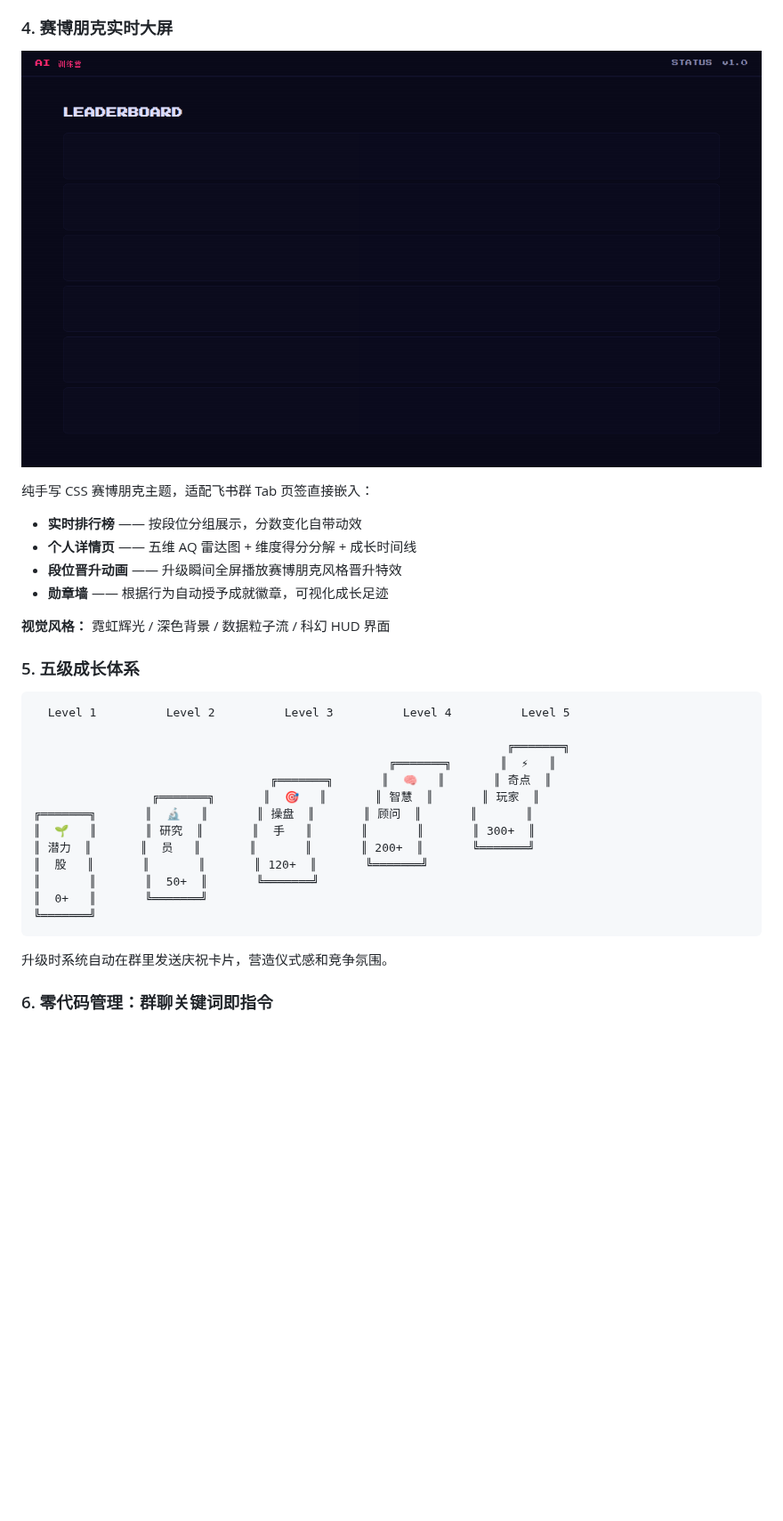
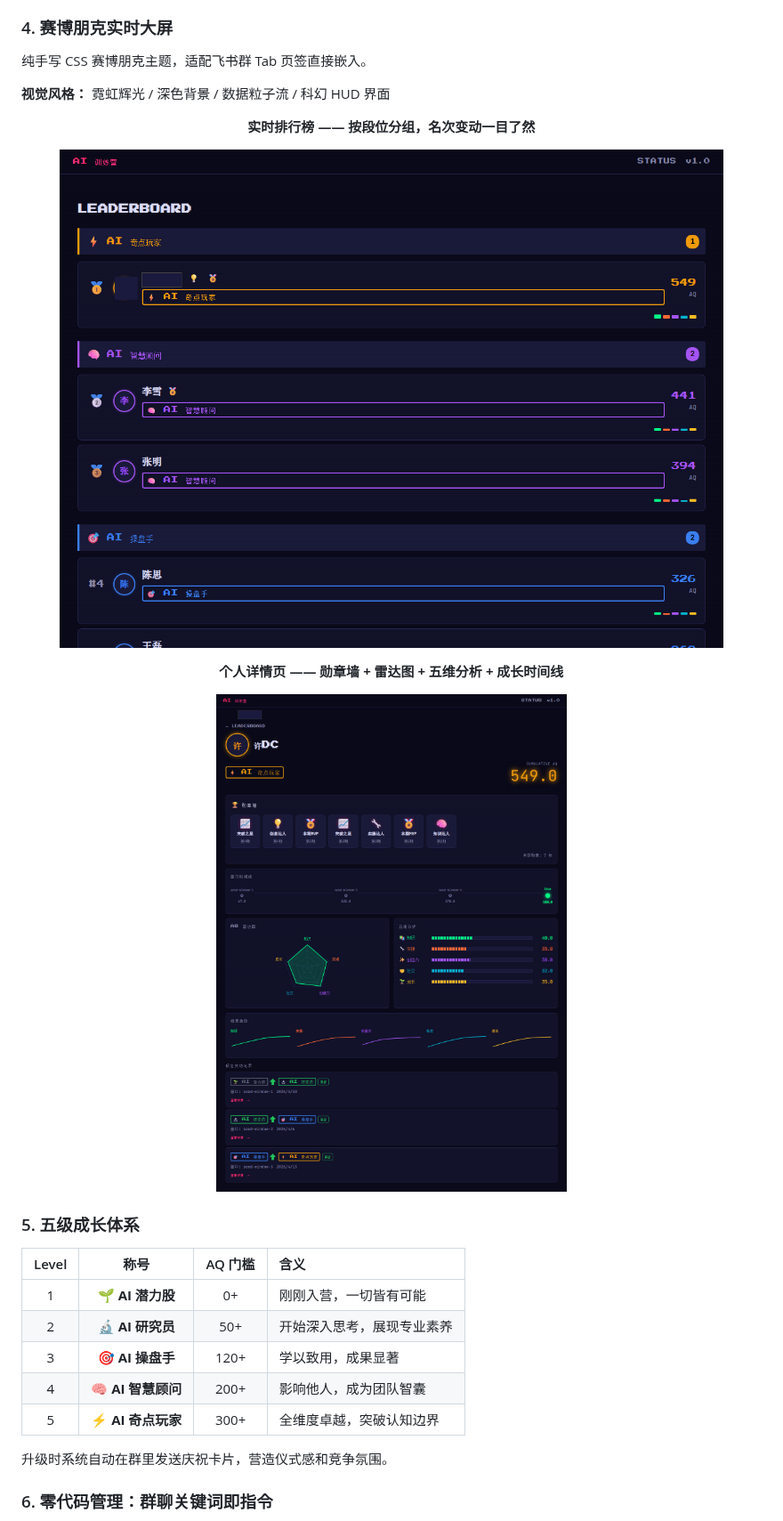
Before and after one commit to Ethan-YoungQ/ai-seed-project, a Markdown page: README.md, the part around one of its changes. Shown at 89% size. Drawn GitHub-style; pictures changed too: docs/images/dashboard-leaderboard.png, docs/images/dashboard-member-detail.png (added); blank space fills up the shorter version.

````diff
--- a/README.md
+++ b/README.md
@@ -115,38 +89,31 @@
 
 ### 4. 赛博朋克实时大屏
 
+纯手写 CSS 赛博朋克主题，适配飞书群 Tab 页签直接嵌入。
+
+**视觉风格：** 霓虹辉光 / 深色背景 / 数据粒子流 / 科幻 HUD 界面
+
 <div align="center">
 
-![战绩天梯榜](docs/images/dashboard-leaderboard.png)
+**实时排行榜 —— 按段位分组，名次变动一目了然**
+
+![排行榜](docs/images/dashboard-leaderboard.png)
+
+**个人详情页 —— 勋章墙 + 雷达图 + 五维分析 + 成长时间线**
+
+![个人详情](docs/images/dashboard-member-detail.png)
 
 </div>
 
-纯手写 CSS 赛博朋克主题，适配飞书群 Tab 页签直接嵌入：
-
-- **实时排行榜** —— 按段位分组展示，分数变化自带动效
-- **个人详情页** —— 五维 AQ 雷达图 + 维度得分分解 + 成长时间线
-- **段位晋升动画** —— 升级瞬间全屏播放赛博朋克风格晋升特效
-- **勋章墙** —— 根据行为自动授予成就徽章，可视化成长足迹
-
-**视觉风格：** 霓虹辉光 / 深色背景 / 数据粒子流 / 科幻 HUD 界面
-
 ### 5. 五级成长体系
 
-```
-  Level 1          Level 2          Level 3          Level 4          Level 5
-
-                                                                    ╔═══════╗
-                                                   ╔═══════╗       ║  ⚡   ║
-                                  ╔═══════╗       ║  🧠   ║       ║ 奇点  ║
-                 ╔═══════╗       ║  🎯   ║       ║ 智慧  ║       ║ 玩家  ║
-╔═══════╗       ║  🔬   ║       ║ 操盘  ║       ║ 顾问  ║       ║       ║
-║  🌱   ║       ║ 研究  ║       ║  手   ║       ║       ║       ║ 300+  ║
-║ 潜力  ║       ║  员   ║       ║       ║       ║ 200+  ║       ╚═══════╝
-║  股   ║       ║       ║       ║ 120+  ║       ╚═══════╝
-║       ║       ║  50+  ║       ╚═══════╝
-║  0+   ║       ╚═══════╝
-╚═══════╝
-```
+| Level | 称号 | AQ 门槛 | 含义 |
+|:-----:|:----:|:------:|:-----|
+| 1 | 🌱 **AI 潜力股** | 0+ | 刚刚入营，一切皆有可能 |
+| 2 | 🔬 **AI 研究员** | 50+ | 开始深入思考，展现专业素养 |
+| 3 | 🎯 **AI 操盘手** | 120+ | 学以致用，成果显著 |
+| 4 | 🧠 **AI 智慧顾问** | 200+ | 影响他人，成为团队智囊 |
+| 5 | ⚡ **AI 奇点玩家** | 300+ | 全维度卓越，突破认知边界 |
 
 升级时系统自动在群里发送庆祝卡片，营造仪式感和竞争氛围。
 
````
Also changed, not shown: other parts of README.md (+20 -57 lines), 2 other files.
